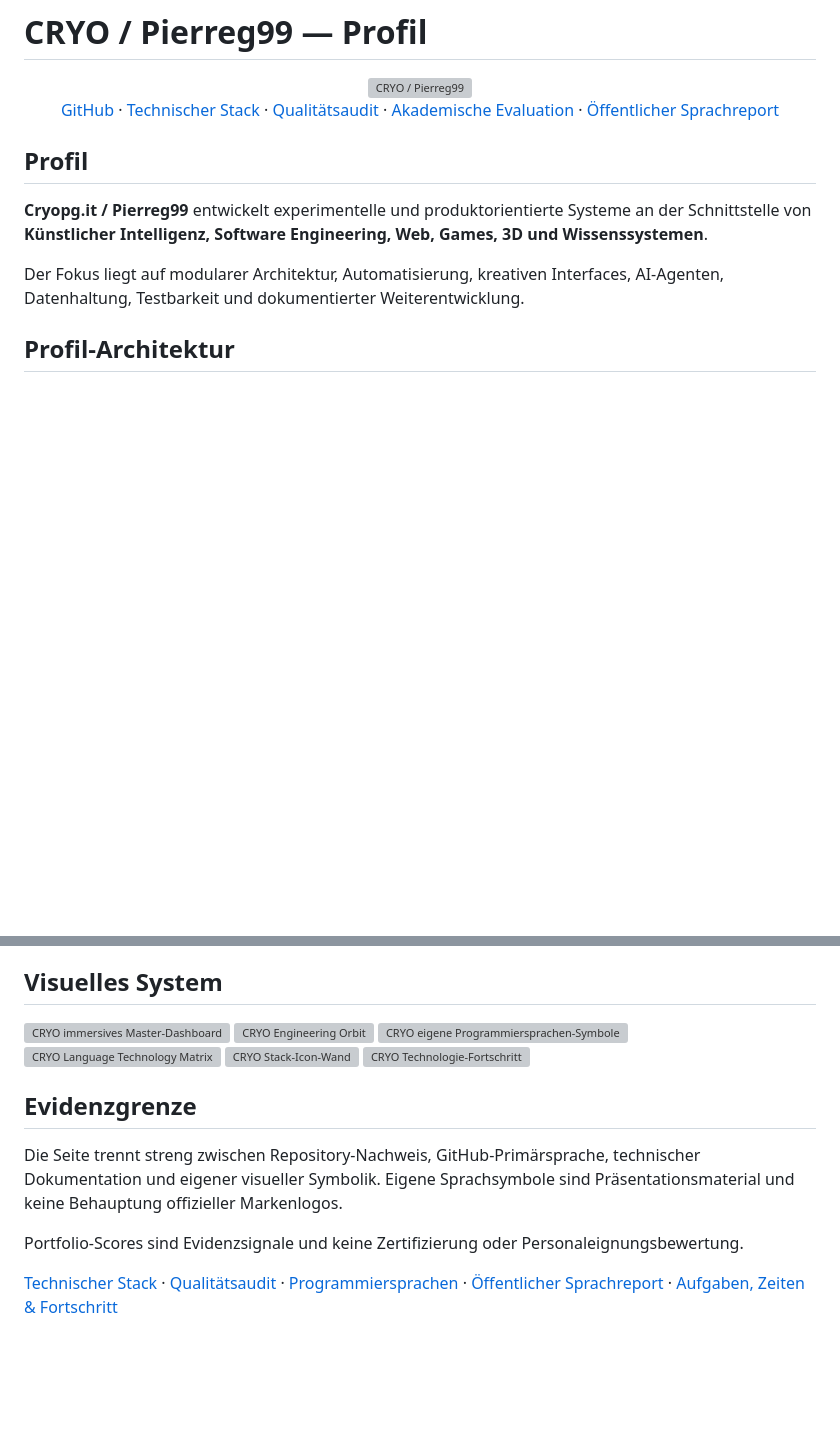
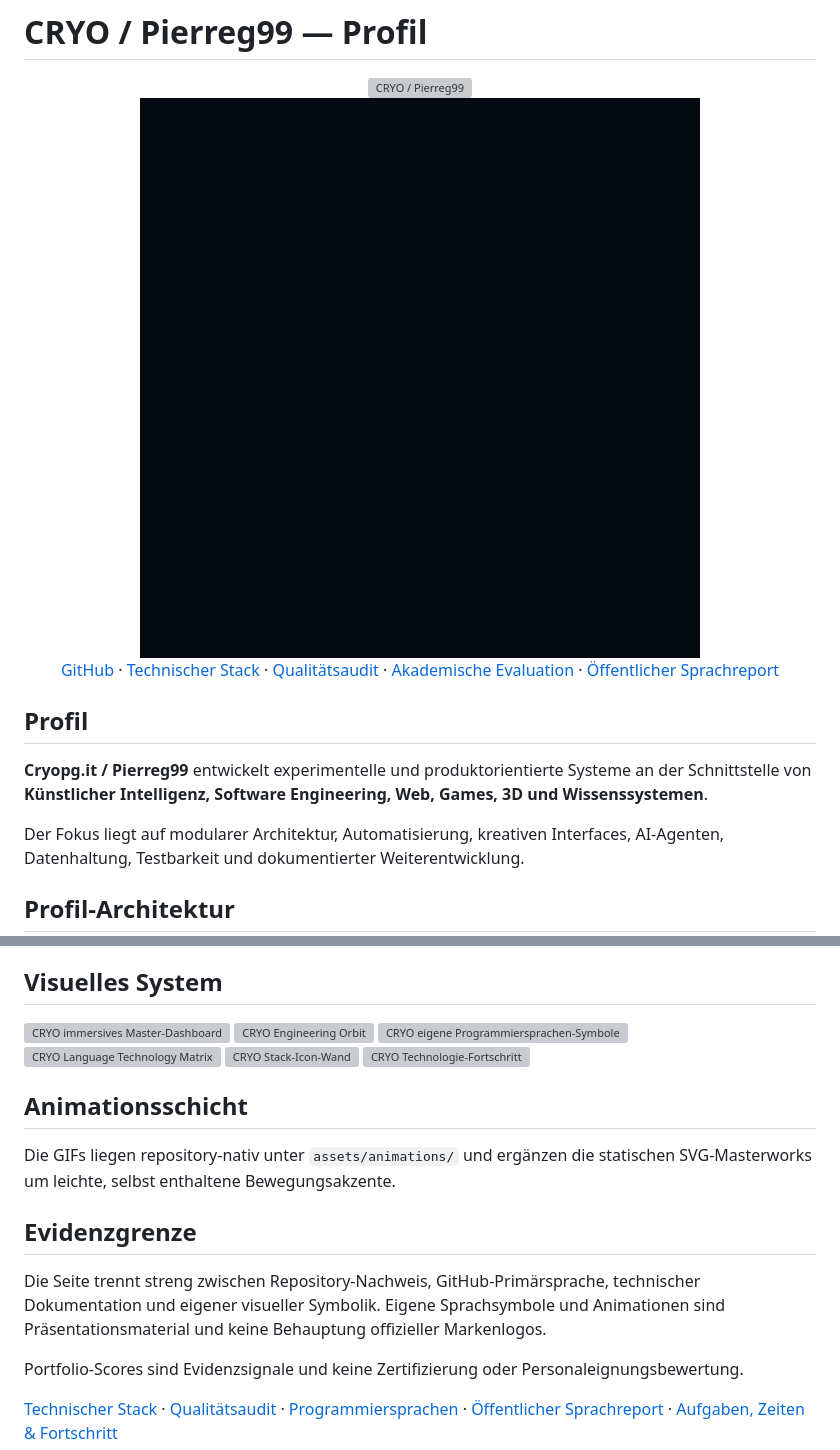
Before and after one commit to Pierreg99/Pierreg99-Pierreg99-Profile-Page, a Markdown page: docs/de/PROFILE-DE.md, 2 parts joined by grey strips. Drawn GitHub-style; blank space fills up the shorter version; grey boxes are pictures that could not be loaded.

Commit message:
docs: integrate animated CRYO layer in German profile

```diff
--- a/docs/de/PROFILE-DE.md
+++ b/docs/de/PROFILE-DE.md
@@ -3,6 +3,8 @@
 <div align="center">
 
 <img src="../../assets/cryo-header.svg" alt="CRYO / Pierreg99" width="100%" />
+
+<img src="../../assets/animations/cryo-pulse.gif" alt="Animierter CRYO Puls-Indikator" width="100%" />
 
 [GitHub](https://github.com/Pierreg99) · [Technischer Stack](./TECH-STACK-DE.md) · [Qualitätsaudit](./TECHNICAL-QUALITY-AUDIT-DE.md) · [Akademische Evaluation](./ACADEMIC-EVALUATION-DE.md) · [Öffentlicher Sprachreport](./PUBLIC-LANGUAGE-PROFILE-DE.md)
 
@@ -96,9 +100,13 @@ Die immersive Domäne umfasst dort, wo Repository-Evidenz vorliegt, **Three.js,
 <img src="../../assets/stack-icons.svg" alt="CRYO Stack-Icon-Wand" width="100%" />
 <img src="../../assets/stack-progress.svg" alt="CRYO Technologie-Fortschritt" width="100%" />
 
+## Animationsschicht
+
+Die GIFs liegen repository-nativ unter `assets/animations/` und ergänzen die statischen SVG-Masterworks um leichte, selbst enthaltene Bewegungsakzente.
+
 ## Evidenzgrenze
 
-Die Seite trennt streng zwischen Repository-Nachweis, GitHub-Primärsprache, technischer Dokumentation und eigener visueller Symbolik. Eigene Sprachsymbole sind Präsentationsmaterial und keine Behauptung offizieller Markenlogos.
+Die Seite trennt streng zwischen Repository-Nachweis, GitHub-Primärsprache, technischer Dokumentation und eigener visueller Symbolik. Eigene Sprachsymbole und Animationen sind Präsentationsmaterial und keine Behauptung offizieller Markenlogos.
 
 Portfolio-Scores sind Evidenzsignale und keine Zertifizierung oder Personaleignungsbewertung.
 
```
Also changed, not shown: other parts of docs/de/PROFILE-DE.md (+2 -0 lines).
